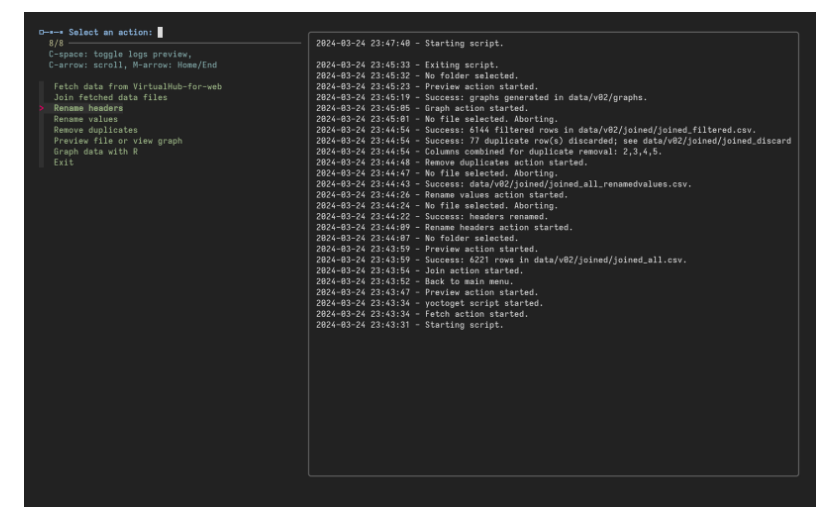
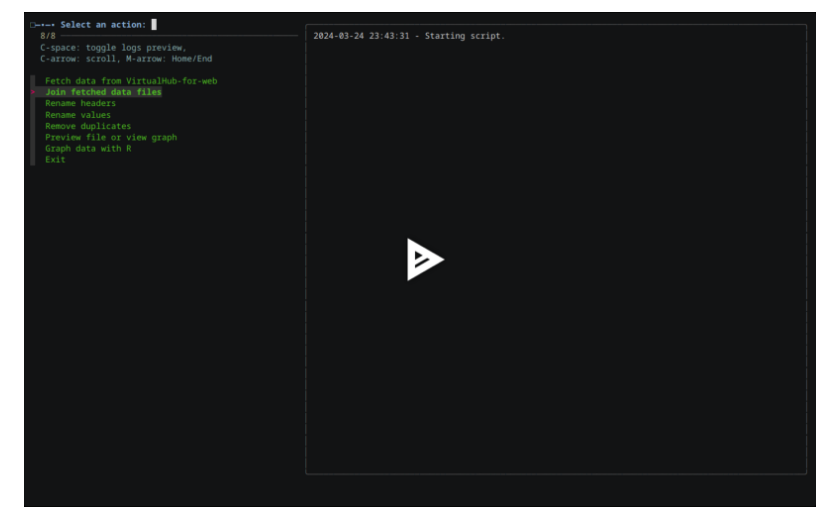
Before and after one commit to mlaparie/yocto-utils, a Markdown page: README.md, the part around the change. GitHub-like rendering; pictures changed too: pics/ss20240324-234745.png (deleted), pics/ss20240324-235207.png (added).

Commit message:
Add missing thumbnail

```diff
--- a/README.md
+++ b/README.md
@@ -1,4 +1,4 @@
-[![asciicast](pics/ss20240324-234745.png)](https://asciinema.org/a/648895)
+[![asciicast](pics/ss20240324-235207.png)](https://asciinema.org/a/648895)
 
 [![asciicast](pics/ss20230609-183436.png)](https://asciinema.org/a/8uMlxGa7KWx3HxRTz8YIeyByW)
 
```
